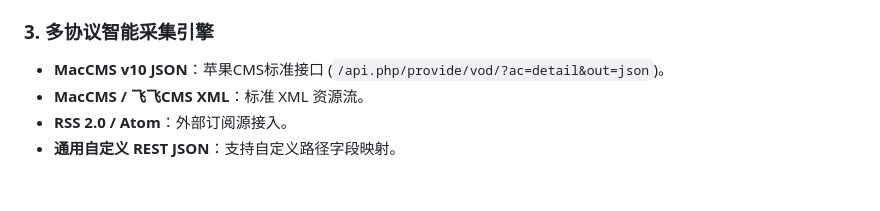
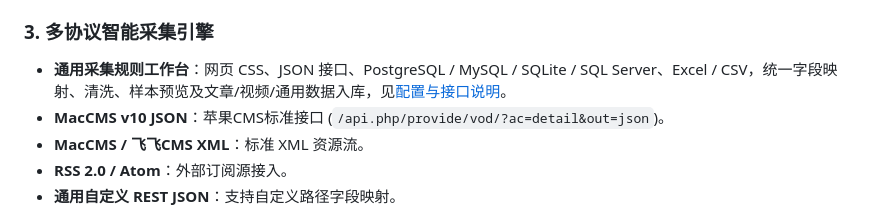
Before and after one commit to plunjoin/video-collection, a Markdown page: video-collection-api/README.md, the part around the change. GitHub-like rendering; blank space fills up the shorter version.

Commit message:
docs(api): README 补充采集模块

```diff
--- a/video-collection-api/README.md
+++ b/video-collection-api/README.md
@@ -29,6 +29,7 @@ AIGC:
 - **优雅的 Redoc 视角**：访问 `/redoc`，提供清晰的三栏式现代 API 规范文档。
 
 ### 3. 多协议智能采集引擎
+- **通用采集规则工作台**：网页 CSS、JSON 接口、PostgreSQL / MySQL / SQLite / SQL Server、Excel / CSV，统一字段映射、清洗、样本预览及文章/视频/通用数据入库，见[配置与接口说明](docs/collection-studio.md)。
 - **MacCMS v10 JSON**：苹果CMS标准接口 (`/api.php/provide/vod/?ac=detail&out=json`)。
 - **MacCMS / 飞飞CMS XML**：标准 XML 资源流。
 - **RSS 2.0 / Atom**：外部订阅源接入。
```
